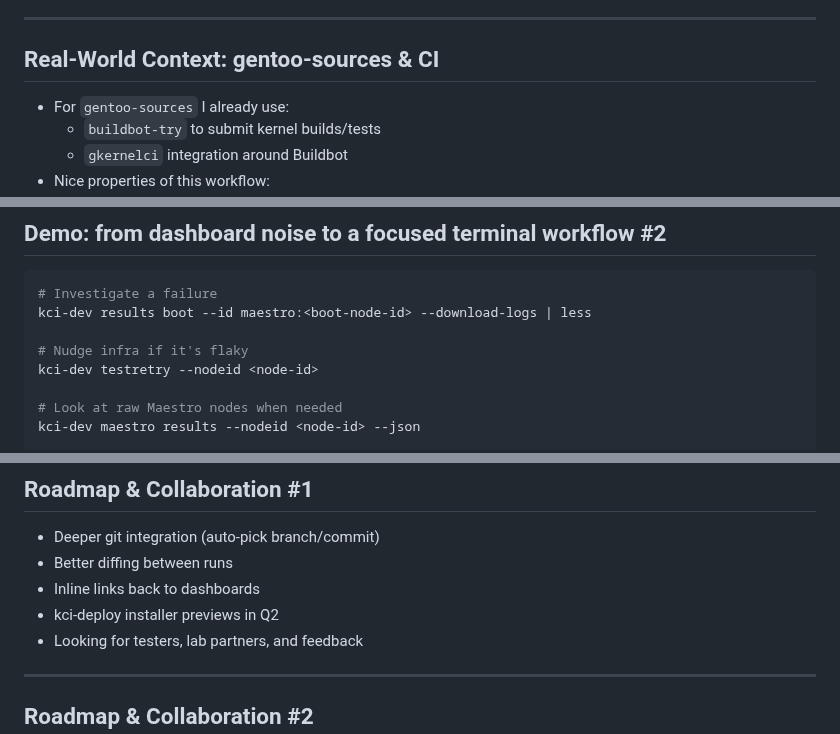
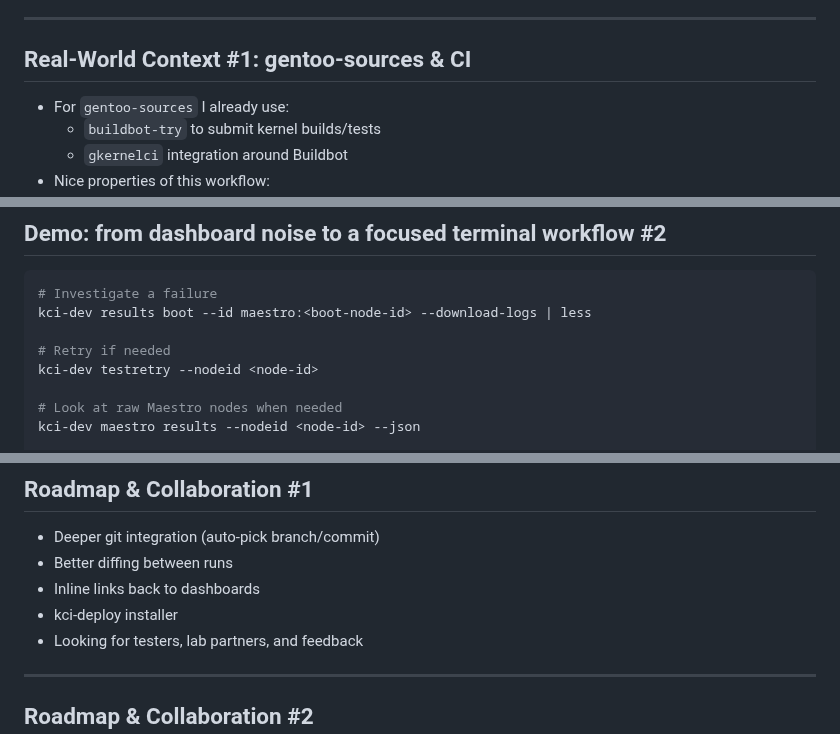
Before and after one commit to aliceinwire/presentations, a Markdown page: OSSJ_2025/OSSJ_2025_kernelci-cli.md, 3 parts joined by grey strips. Drawn GitHub-style.

```diff
--- a/OSSJ_2025/OSSJ_2025_kernelci-cli.md
+++ b/OSSJ_2025/OSSJ_2025_kernelci-cli.md
@@ -81,7 +81,7 @@ Explain that the CLI layers on top of existing dashboards and APIs.
 
 ---
 
-## Real-World Context: gentoo-sources & CI
+## Real-World Context #1: gentoo-sources & CI
 
 - For `gentoo-sources` I already use:
   - `buildbot-try` to submit kernel builds/tests
@@ -435,7 +497,7 @@ Stress that the same pattern works for any git tree and branch.
 # Investigate a failure
 kci-dev results boot --id maestro:<boot-node-id> --download-logs | less
 
-# Nudge infra if it's flaky
+# Retry if needed
 kci-dev testretry --nodeid <node-id>
 
 # Look at raw Maestro nodes when needed
@@ -470,7 +532,7 @@ Prompt the audience to try one results command this week.
 - Deeper git integration (auto-pick branch/commit)
 - Better diffing between runs
 - Inline links back to dashboards
-- kci-deploy installer previews in Q2
+- kci-deploy installer
 - Looking for testers, lab partners, and feedback
 
 <!--
```
Also changed, not shown: other parts of OSSJ_2025/OSSJ_2025_kernelci-cli.md (+63 -1 lines).
